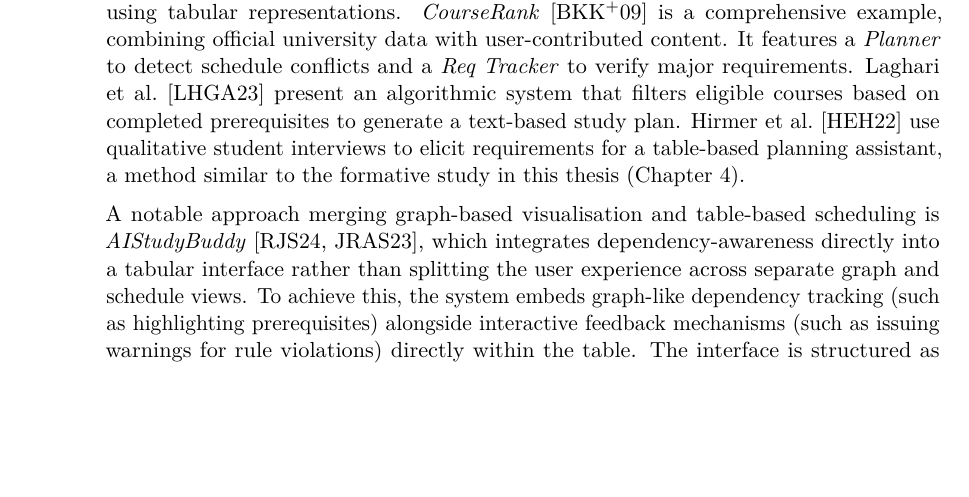
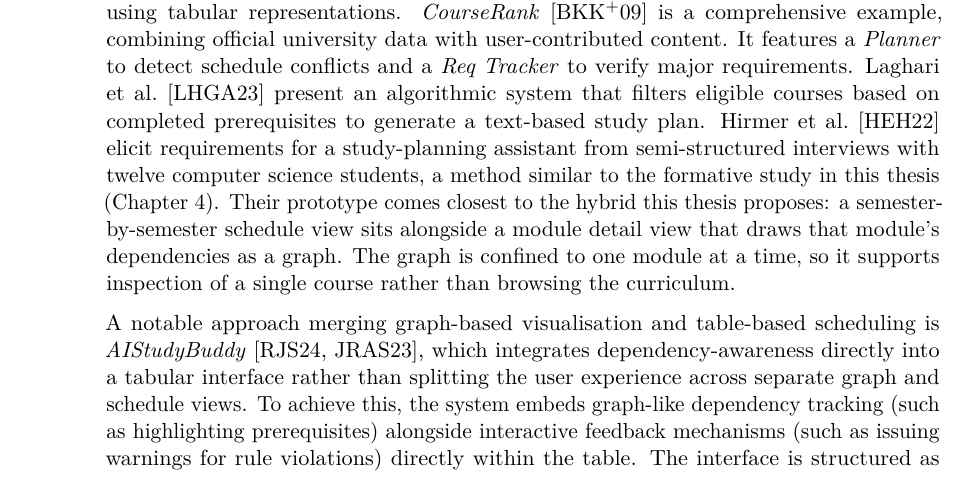
Before and after one commit to morischumacher/Diploma_Thesis, a LaTeX thesis (main.tex, which reads chapters/relatedwork.tex): part of page 36 of 195, cut so that both start at the same text, the shorter picture padded with empty space. Compiled offline with pdfLaTeX.

Commit message:
ch3 (major 2): Hirmer's prototype is not table-based, and it is the nearest counterexample to our gap
We filed it under Table-Based Planning Tools and called its prototype a
"table-based planning assistant". It "consists of a total of three views",
and of the module detail view the paper says: "dependencies are visualized
additionally to the user as a graph, making it easier to see how several
modules are linked (F6)."

That makes it the closest published thing to what this thesis builds, and
leaving it unnamed was the weakest point in the chapter's gap argument: an
examiner who knows the paper sees a graph-and-schedule prototype cited as
evidence that nobody pairs a graph with a schedule.

Named explicitly instead, with what actually separates it: the graph is
per-module, so it inspects one course rather than letting a student browse
the curriculum. That is the distinction §3.4 already rests on, so the gap
claim now matches its own evidence.

Also states the sample, twelve computer science students, semi-structured,
since the sentence claims a method similar to ours.

Co-Authored-By: Claude Opus 5 <noreply@anthropic.com>
Claude-Session: https://claude.ai/code/session_01MLUFGCVLTdE5xbPVnNzfiY

```diff
--- a/chapters/relatedwork.tex
+++ b/chapters/relatedwork.tex
@@ -18,7 +18,7 @@ Across this paradigm, graph-based representations make these dependencies legibl
 \section{Table-Based Planning Tools}
 \label{sec:related-scheduling}
 
-A complementary body of literature prioritises scheduling and workload management using tabular representations. \emph{CourseRank}~\cite{bercovitz_courserank_2009} is a comprehensive example, combining official university data with user-contributed content. It features a \emph{Planner} to detect schedule conflicts and a \emph{Req Tracker} to verify major requirements. Laghari et al.~\cite{laghari_academic_2023} present an algorithmic system that filters eligible courses based on completed prerequisites to generate a text-based study plan. Hirmer et al.~\cite{hirmer_requirements_2022} use qualitative student interviews to elicit requirements for a table-based planning assistant, a method similar to the formative study in this thesis (Chapter~\ref{chap:formative-study}).
+A complementary body of literature prioritises scheduling and workload management using tabular representations. \emph{CourseRank}~\cite{bercovitz_courserank_2009} is a comprehensive example, combining official university data with user-contributed content. It features a \emph{Planner} to detect schedule conflicts and a \emph{Req Tracker} to verify major requirements. Laghari et al.~\cite{laghari_academic_2023} present an algorithmic system that filters eligible courses based on completed prerequisites to generate a text-based study plan. Hirmer et al.~\cite{hirmer_requirements_2022} elicit requirements for a study-planning assistant from semi-structured interviews with twelve computer science students, a method similar to the formative study in this thesis (Chapter~\ref{chap:formative-study}). Their prototype comes closest to the hybrid this thesis proposes: a semester-by-semester schedule view sits alongside a module detail view that draws that module's dependencies as a graph. The graph is confined to one module at a time, so it supports inspection of a single course rather than browsing the curriculum.
 
 A notable approach merging graph-based visualisation and table-based scheduling is \emph{AIStudyBuddy}~\cite{roepke_study_2024, judel_supporting_2023}, which integrates dependency-awareness directly into a tabular interface rather than splitting the user experience across separate graph and schedule views. To achieve this, the system embeds graph-like dependency tracking (such as highlighting prerequisites) alongside interactive feedback mechanisms (such as issuing warnings for rule violations) directly within the table. The interface is structured as a matrix where columns represent semesters and rows indicate different areas of the study programme. While this hybrid design consolidates scheduling and dependency tracking into a single tool, tying dependencies to a matrix inherently aligns them with a chronological layout. A dedicated graph view offers a complementary perspective, letting students explore the structure a curriculum encodes, its containment hierarchy together with whatever formal prerequisites it fixes, without the constraints of a timeline.
 
```
